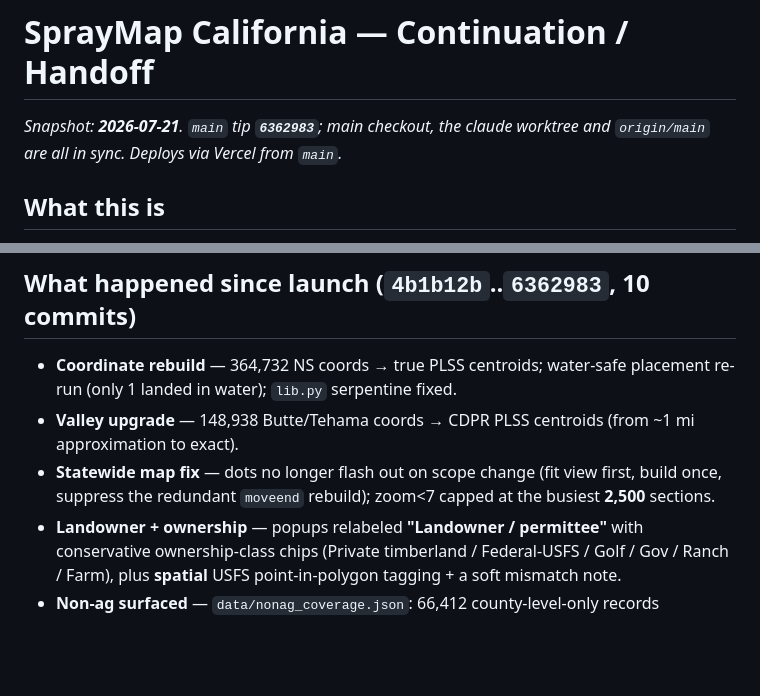
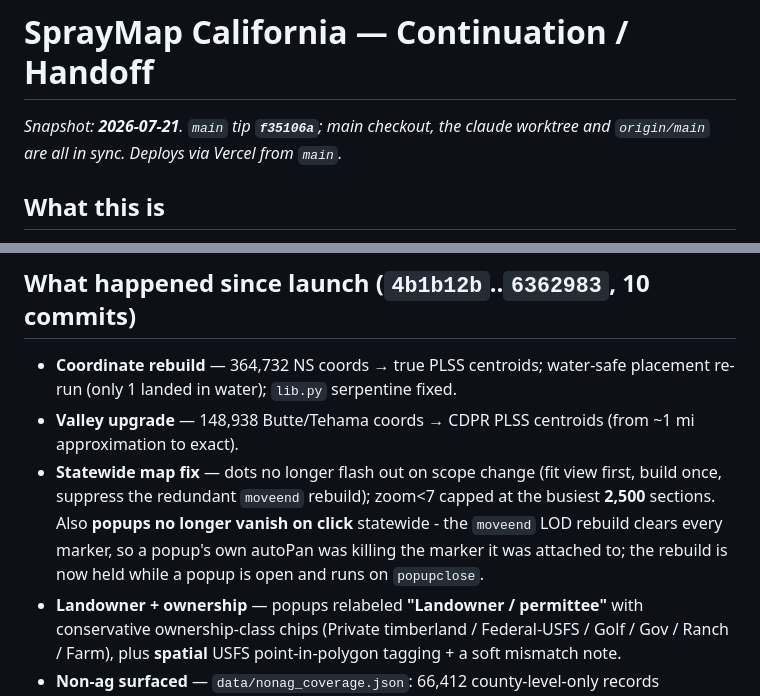
Before and after one commit to ryanultralife/Plumas-County-Herbicide-Map, a Markdown page: CONTINUATION.md, 2 parts joined by grey strips. Rendered like a GitHub page; blank space fills up the shorter version.

Commit message:
Update CONTINUATION.md for the popup-rebuild fix
Co-Authored-By: Claude Opus 4.8 <noreply@anthropic.com>

```diff
--- a/CONTINUATION.md
+++ b/CONTINUATION.md
@@ -1,6 +1,6 @@
 # SprayMap California — Continuation / Handoff
 
-_Snapshot: **2026-07-21**. `main` tip **`6362983`**; main checkout, the claude worktree and `origin/main` are all in sync. Deploys via Vercel from `main`._
+_Snapshot: **2026-07-21**. `main` tip **`f35106a`**; main checkout, the claude worktree and `origin/main` are all in sync. Deploys via Vercel from `main`._
 
 ## What this is
 A single static **`index.html`** (Leaflet + 5 tabs) backed by **Supabase Postgres**, mapping California's reported pesticide use. Spine = **Plumas + the Northern Sierra** (Butte, Tehama, Lassen, Plumas, Sierra); statewide context around it. Run by the **Plumas Grassroots Collective** — a **registered CA nonprofit** (state filing + EIN, July 2026). Transparency is the point: name the operators, show pounds/acres, and publish the org's own spending.
@@ -53,7 +53,7 @@ Connect: `source C:/Users/ryanv/.pg_dburl` (sets `$DBURL`; **secret — never ec
 ## What happened since launch (`4b1b12b`..`6362983`, 10 commits)
 - **Coordinate rebuild** — 364,732 NS coords → true PLSS centroids; water-safe placement re-run (only 1 landed in water); `lib.py` serpentine fixed.
 - **Valley upgrade** — 148,938 Butte/Tehama coords → CDPR PLSS centroids (from ~1 mi approximation to exact).
-- **Statewide map fix** — dots no longer flash out on scope change (fit view first, build once, suppress the redundant `moveend` rebuild); zoom<7 capped at the busiest **2,500** sections.
+- **Statewide map fix** — dots no longer flash out on scope change (fit view first, build once, suppress the redundant `moveend` rebuild); zoom<7 capped at the busiest **2,500** sections. Also **popups no longer vanish on click** statewide - the `moveend` LOD rebuild clears every marker, so a popup's own autoPan was killing the marker it was attached to; the rebuild is now held while a popup is open and runs on `popupclose`.
 - **Landowner + ownership** — popups relabeled **"Landowner / permittee"** with conservative ownership-class chips (Private timberland / Federal-USFS / Golf / Gov / Ranch / Farm), plus **spatial** USFS point-in-polygon tagging + a soft mismatch note.
 - **Non-ag surfaced** — `data/nonag_coverage.json`: 66,412 county-level-only records (structural PC / ROW / landscape) that have no section and can't be mapped, now disclosed in Source Data with named Plumas applicators.
 - **Dates unified** — map stat shows the **actual** scoped year span (clamped to 2024 so FACTS *planned* years don't masquerade as reported use); coverage framed as living.
```
